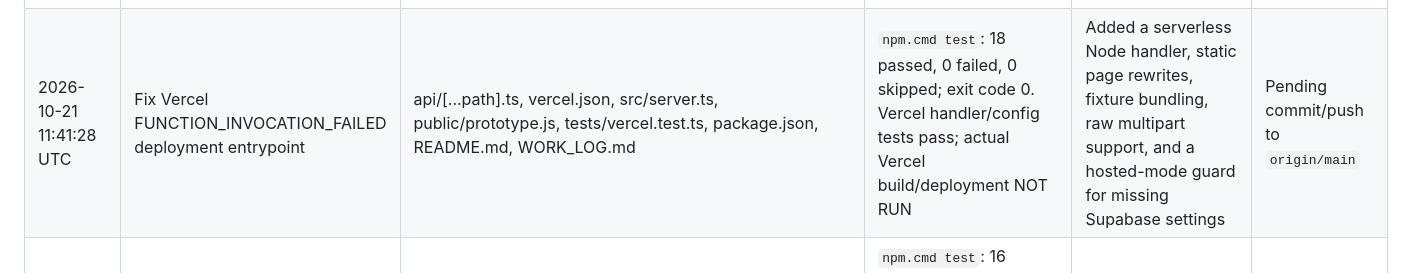
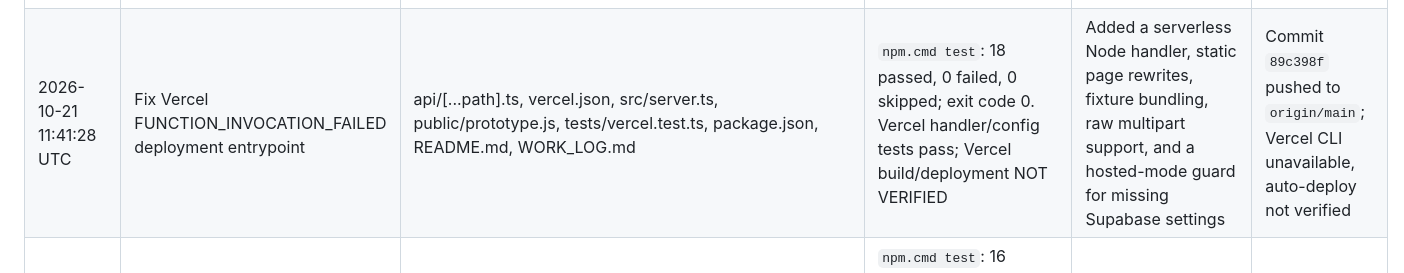
Before and after one commit to aryanlepide/demoApp, a Markdown page: WORK_LOG.md, the part around the change. GitHub-like rendering.

Commit message:
docs: record Vercel deployment fix push

```diff
--- a/WORK_LOG.md
+++ b/WORK_LOG.md
@@ -25,7 +25,7 @@
 | 2026-10-21 09:39:38 UTC | Install Git for Windows | WORK_LOG.md | `winget list --id Git.Git --exact`: Git 2.55.0.5 installed; `C:\Program Files\Git\cmd\git.exe --version`: `git version 2.55.0.windows.5` | Git is installed and machine PATH updated; workspace still has no `.git` directory or configured remote | No repository status available; this folder is not yet a Git repository |
 | 2026-10-21 11:04:48 UTC | Add Supabase Auth and RLS-backed scan storage option | package.json, package-lock.json, src/supabase.ts, src/server.ts, supabase/migrations/20261021000000_scan_records.sql, .env.example, README.md, WORK_LOG.md, LEARNINGS.md | `npm.cmd test`: 16 passed, 0 failed, 0 skipped; exit code 0. Local fallback/account-isolation tests pass; live Supabase test NOT RUN because URL/key are absent and migration is unapplied | Installed `@supabase/supabase-js`; Supabase requests use anon key plus user access token (no service-role key); retained local fallback | No Git repository initialized |
 | 2026-10-21 11:24:43 UTC | Verify configured Supabase endpoints and scan schema | src/supabase.ts, src/server.ts, package.json, README.md, WORK_LOG.md | `npm.cmd test`: 16 passed, 0 failed, 0 skipped; exit code 0. Auth settings HTTP 200; scan_records schema probe HTTP 200; app `/api/auth/me` reports Supabase mode | Node needed `--use-system-ca` for the environment's trusted TLS chain. Signup/write remains NOT RUN: Supabase requires email confirmation and there is no test mailbox | `main` with `origin`; `.env.local` remains ignored |
-| 2026-10-21 11:41:28 UTC | Fix Vercel FUNCTION_INVOCATION_FAILED deployment entrypoint | api/[...path].ts, vercel.json, src/server.ts, public/prototype.js, tests/vercel.test.ts, package.json, README.md, WORK_LOG.md | `npm.cmd test`: 18 passed, 0 failed, 0 skipped; exit code 0. Vercel handler/config tests pass; actual Vercel build/deployment NOT RUN | Added a serverless Node handler, static page rewrites, fixture bundling, raw multipart support, and a hosted-mode guard for missing Supabase settings | Pending commit/push to `origin/main` |
+| 2026-10-21 11:41:28 UTC | Fix Vercel FUNCTION_INVOCATION_FAILED deployment entrypoint | api/[...path].ts, vercel.json, src/server.ts, public/prototype.js, tests/vercel.test.ts, package.json, README.md, WORK_LOG.md | `npm.cmd test`: 18 passed, 0 failed, 0 skipped; exit code 0. Vercel handler/config tests pass; Vercel build/deployment NOT VERIFIED | Added a serverless Node handler, static page rewrites, fixture bundling, raw multipart support, and a hosted-mode guard for missing Supabase settings | Commit `89c398f` pushed to `origin/main`; Vercel CLI unavailable, auto-deploy not verified |
 | 2026-10-21 11:13:43 UTC | Verify Supabase fallback, dependency, and secret ignore | WORK_LOG.md | `npm.cmd test`: 16 passed, 0 failed, 0 skipped; exit code 0. `npm.cmd list @supabase/supabase-js --depth=0`: 2.118.0. `git check-ignore .env.local`: ignored. Live Supabase NOT RUN | Auth, RLS-scoped persistence, and migration are implemented; live behavior awaits local project URL/key and applied migration | `main` with `origin`; `.env.local` is ignored |
 
 ## Decisions and known gaps
```
